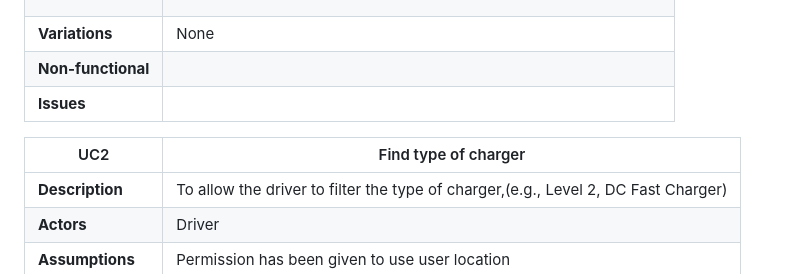
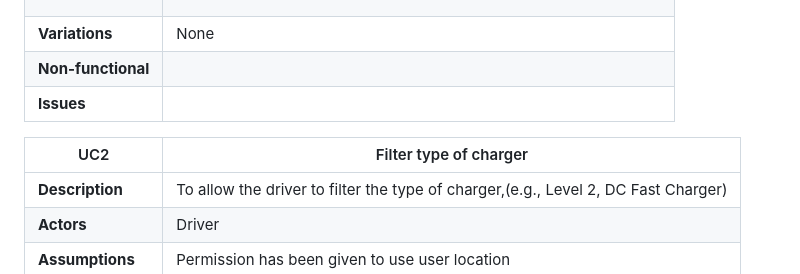
Before and after one commit to BigNicker123/bignicker123.github.io, a Markdown page: docs/requirements.md, the part around the change. Rendered like a GitHub page.

```diff
--- a/docs/requirements.md
+++ b/docs/requirements.md
@@ -25,7 +25,7 @@ Actors that appear in the following use-cases are as follows:
 | **Non-functional** |  |
 | **Issues** |  |
 
-| UC2 | Find type of charger |
+| UC2 | Filter type of charger |
 | -------------------------------------- | ------------------- |
 | **Description** | To allow the driver to filter the type of charger,(e.g., Level 2, DC Fast Charger) |
 | **Actors** | Driver |
```
